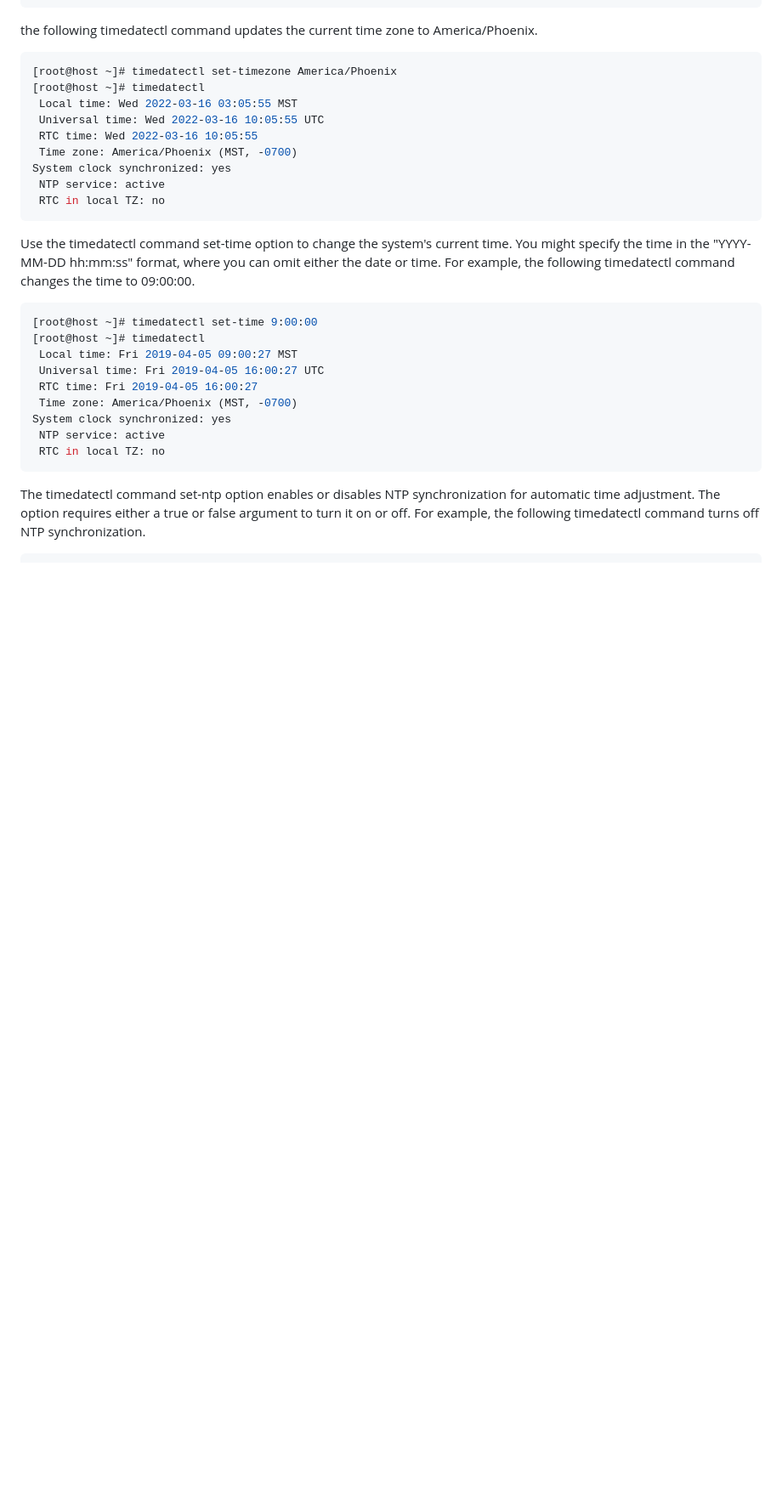
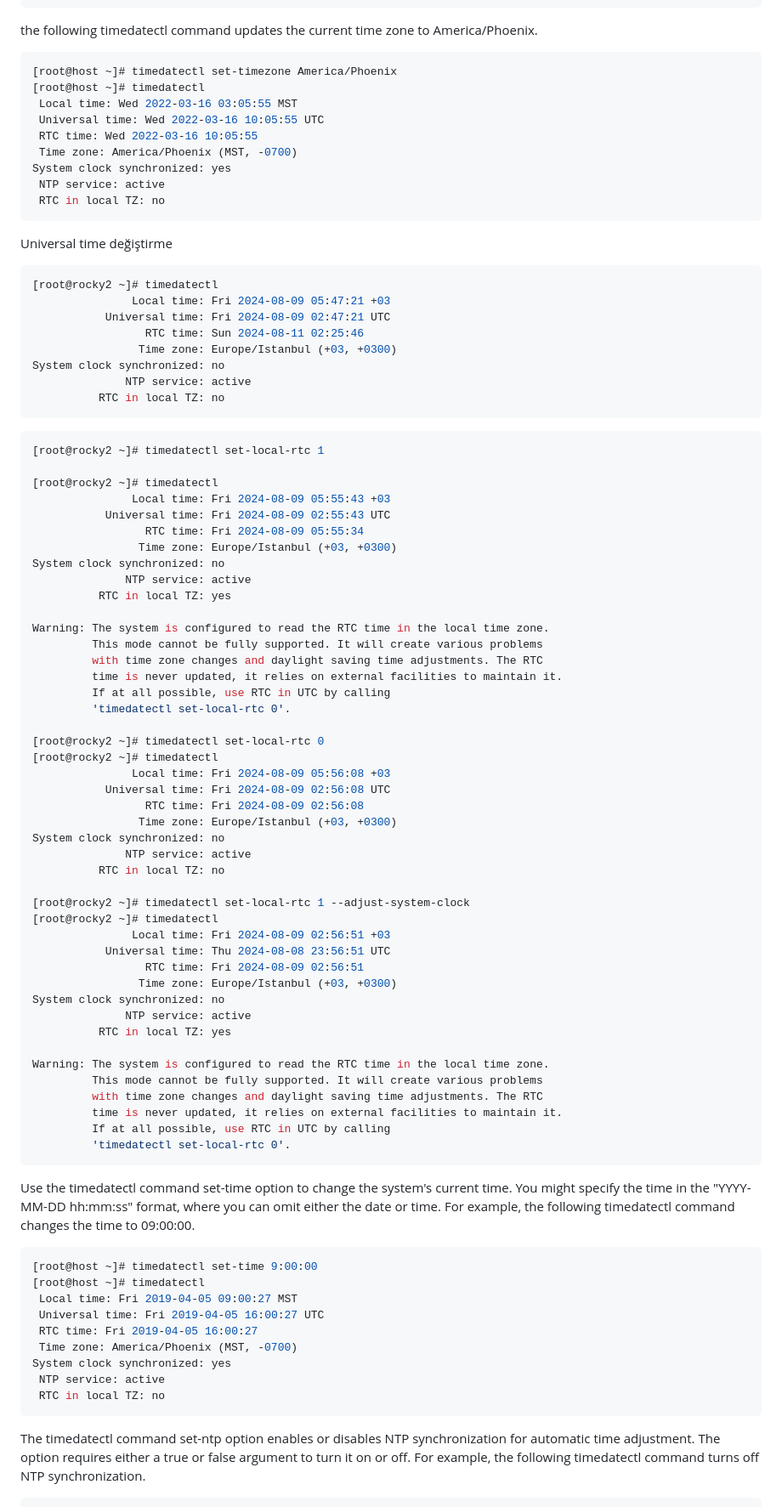
Before and after one commit to ali-sunarlar/DevOpsProjects, a Markdown page: redhat/RH124/11-Analyze and Store Logs.md, the part around the change printed below. Shown: that part at 85% size. Drawn GitHub-style; blank space fills up the shorter version.

````diff
--- a/redhat/RH124/11-Analyze and Store Logs.md
+++ b/redhat/RH124/11-Analyze and Store Logs.md
@@ -757,6 +757,67 @@ System clock synchronized: yes
  RTC in local TZ: no
 ```
 
+Universal time değiştirme
+
+```sh
+[root@rocky2 ~]# timedatectl
+               Local time: Fri 2024-08-09 05:47:21 +03
+           Universal time: Fri 2024-08-09 02:47:21 UTC
+                 RTC time: Sun 2024-08-11 02:25:46
+                Time zone: Europe/Istanbul (+03, +0300)
+System clock synchronized: no
+              NTP service: active
+          RTC in local TZ: no
+```
+
+```sh
+[root@rocky2 ~]# timedatectl set-local-rtc 1
+
+[root@rocky2 ~]# timedatectl
+               Local time: Fri 2024-08-09 05:55:43 +03
+           Universal time: Fri 2024-08-09 02:55:43 UTC
+                 RTC time: Fri 2024-08-09 05:55:34
+                Time zone: Europe/Istanbul (+03, +0300)
+System clock synchronized: no
+              NTP service: active
+          RTC in local TZ: yes
+
+Warning: The system is configured to read the RTC time in the local time zone.
+         This mode cannot be fully supported. It will create various problems
+         with time zone changes and daylight saving time adjustments. The RTC
+         time is never updated, it relies on external facilities to maintain it.
+         If at all possible, use RTC in UTC by calling
+         'timedatectl set-local-rtc 0'.
+
+[root@rocky2 ~]# timedatectl set-local-rtc 0
+[root@rocky2 ~]# timedatectl
+               Local time: Fri 2024-08-09 05:56:08 +03
+           Universal time: Fri 2024-08-09 02:56:08 UTC
+                 RTC time: Fri 2024-08-09 02:56:08
+                Time zone: Europe/Istanbul (+03, +0300)
+System clock synchronized: no
+              NTP service: active
+          RTC in local TZ: no
+
+[root@rocky2 ~]# timedatectl set-local-rtc 1 --adjust-system-clock
+[root@rocky2 ~]# timedatectl
+               Local time: Fri 2024-08-09 02:56:51 +03
+           Universal time: Thu 2024-08-08 23:56:51 UTC
+                 RTC time: Fri 2024-08-09 02:56:51
+                Time zone: Europe/Istanbul (+03, +0300)
+System clock synchronized: no
+              NTP service: active
+          RTC in local TZ: yes
+
+Warning: The system is configured to read the RTC time in the local time zone.
+         This mode cannot be fully supported. It will create various problems
+         with time zone changes and daylight saving time adjustments. The RTC
+         time is never updated, it relies on external facilities to maintain it.
+         If at all possible, use RTC in UTC by calling
+         'timedatectl set-local-rtc 0'.
+```
+
+
 Use the timedatectl command set-time option to change the system's current time. You
 might specify the time in the "YYYY-MM-DD hh:mm:ss" format, where you can omit either the
 date or time. For example, the following timedatectl command changes the time to 09:00:00.
````
Also changed, not shown: other parts of redhat/RH124/11-Analyze and Store Logs.md (+50 -0 lines).
